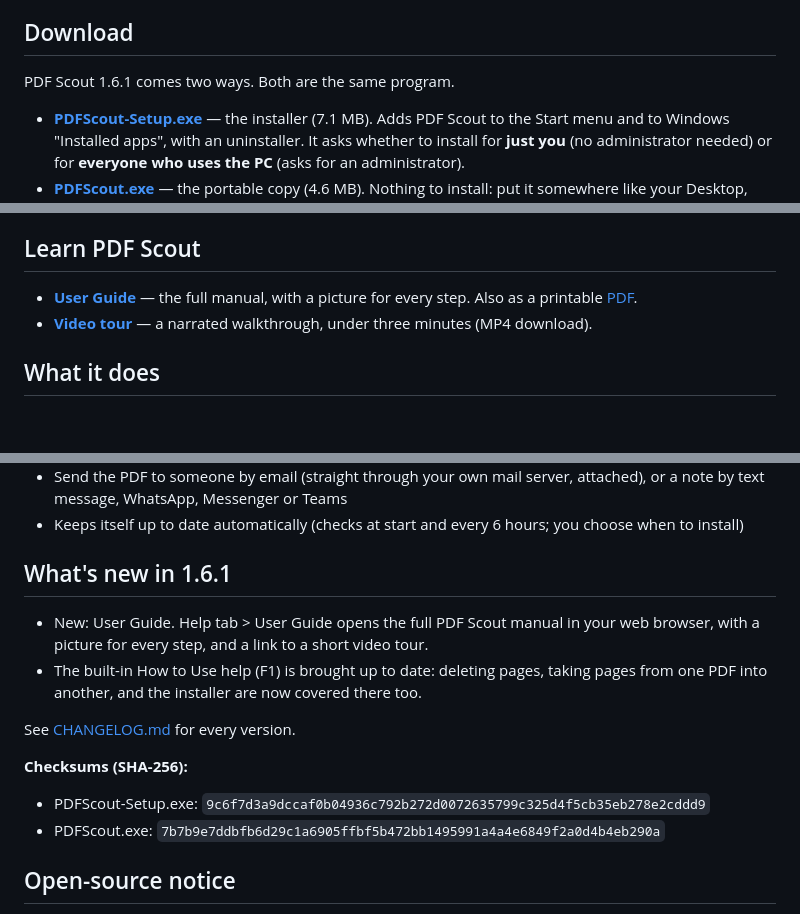
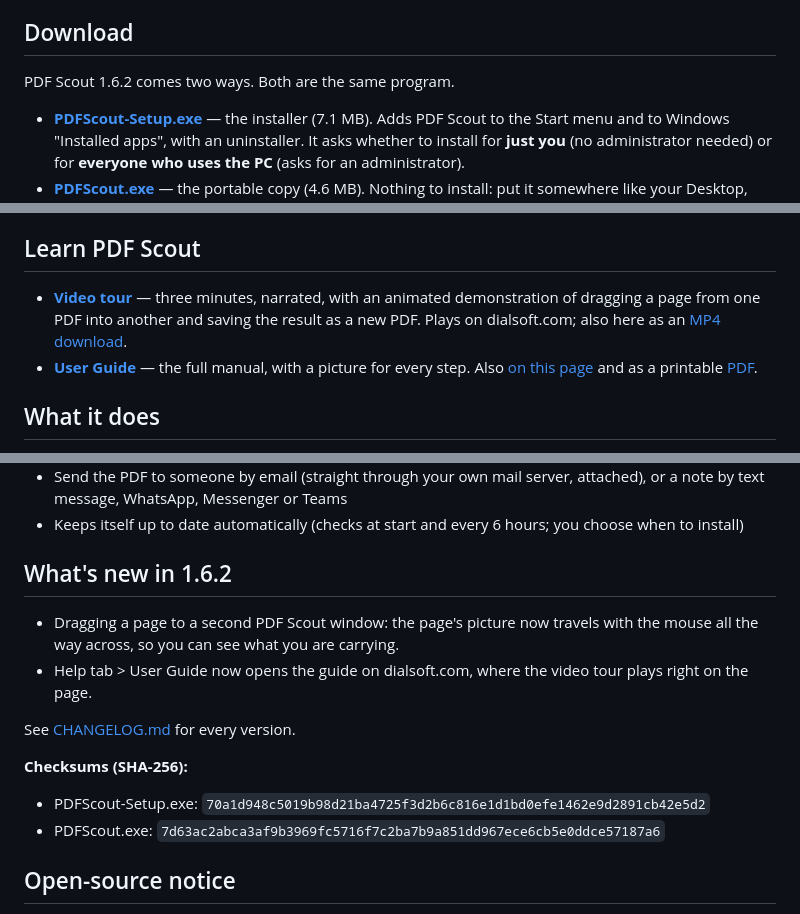
Before and after one commit to Dialsoft/pdfscout-releases, a Markdown page: README.md, 3 parts joined by grey strips. Rendered like a GitHub page; blank space fills up the shorter version.

Commit message:
Publish PDF Scout 1.6.2; video tour now has an animated two-window demo
Co-Authored-By: Claude Fable 5.2 <noreply@anthropic.com>
Claude-Session: https://claude.ai/code/session_01LJNnFc9nGk8FCVEmJM4L3L

```diff
--- a/README.md
+++ b/README.md
@@ -5,7 +5,7 @@ By Dialsoft LLC.
 
 ## Download
 
-PDF Scout 1.6.1 comes two ways. Both are the same program.
+PDF Scout 1.6.2 comes two ways. Both are the same program.
 
 - **[PDFScout-Setup.exe](https://github.com/Dialsoft/pdfscout-releases/raw/main/PDFScout-Setup.exe)** — the installer (7.1 MB). Adds PDF Scout to the Start menu and to Windows "Installed apps", with an uninstaller. It asks whether to install for **just you** (no administrator needed) or for **everyone who uses the PC** (asks for an administrator).
 - **[PDFScout.exe](https://github.com/Dialsoft/pdfscout-releases/raw/main/PDFScout.exe)** — the portable copy (4.6 MB). Nothing to install: put it somewhere like your Desktop, Downloads or `C:\Tools` (not Program Files, so it can keep itself up to date) and double-click it.
@@ -16,8 +16,8 @@ Windows may show a blue "Windows protected your PC" box the first time: click **
 
 ## Learn PDF Scout
 
-- **[User Guide](GUIDE.md)** — the full manual, with a picture for every step. Also as a printable [PDF](https://github.com/Dialsoft/pdfscout-releases/raw/main/PDF-Scout-User-Guide.pdf).
-- **[Video tour](https://github.com/Dialsoft/pdfscout-releases/raw/main/PDFScout-Tour.mp4)** — a narrated walkthrough, under three minutes (MP4 download).
+- **[Video tour](https://dialsoft.com/pdf-scout/#video)** — three minutes, narrated, with an animated demonstration of dragging a page from one PDF into another and saving the result as a new PDF. Plays on dialsoft.com; also here as an [MP4 download](https://github.com/Dialsoft/pdfscout-releases/raw/main/PDFScout-Tour.mp4).
+- **[User Guide](https://dialsoft.com/pdf-scout/manual/)** — the full manual, with a picture for every step. Also [on this page](GUIDE.md) and as a printable [PDF](https://github.com/Dialsoft/pdfscout-releases/raw/main/PDF-Scout-User-Guide.pdf).
 
 ## What it does
 
@@ -38,17 +38,17 @@ Windows may show a blue "Windows protected your PC" box the first time: click **
 - Send the PDF to someone by email (straight through your own mail server, attached), or a note by text message, WhatsApp, Messenger or Teams
 - Keeps itself up to date automatically (checks at start and every 6 hours; you choose when to install)
 
-## What's new in 1.6.1
+## What's new in 1.6.2
 
-- New: User Guide. Help tab > User Guide opens the full PDF Scout manual in your web browser, with a picture for every step, and a link to a short video tour.
-- The built-in How to Use help (F1) is brought up to date: deleting pages, taking pages from one PDF into another, and the installer are now covered there too.
+- Dragging a page to a second PDF Scout window: the page's picture now travels with the mouse all the way across, so you can see what you are carrying.
+- Help tab > User Guide now opens the guide on dialsoft.com, where the video tour plays right on the page.
 
 See [CHANGELOG.md](CHANGELOG.md) for every version.
 
 **Checksums (SHA-256):**
 
-- PDFScout-Setup.exe: `9c6f7d3a9dccaf0b04936c792b272d0072635799c325d4f5cb35eb278e2cddd9`
-- PDFScout.exe: `7b7b9e7ddbfb6d29c1a6905ffbf5b472bb1495991a4a4e6849f2a0d4b4eb290a`
+- PDFScout-Setup.exe: `70a1d948c5019b98d21ba4725f3d2b6c816e1d1bd0efe1462e9d2891cb42e5d2`
+- PDFScout.exe: `7d63ac2abca3af9b3969fc5716f7c2ba7b9a851dd967ece6cb5e0ddce57187a6`
 
 ## Open-source notice
 
```
Also changed, not shown: CHANGELOG.md (+4 -0 lines), GUIDE.md (+11 -6 lines), guide/11-two-windows-dragging.png, guide/12-two-windows-saved.png, 7 other files.
